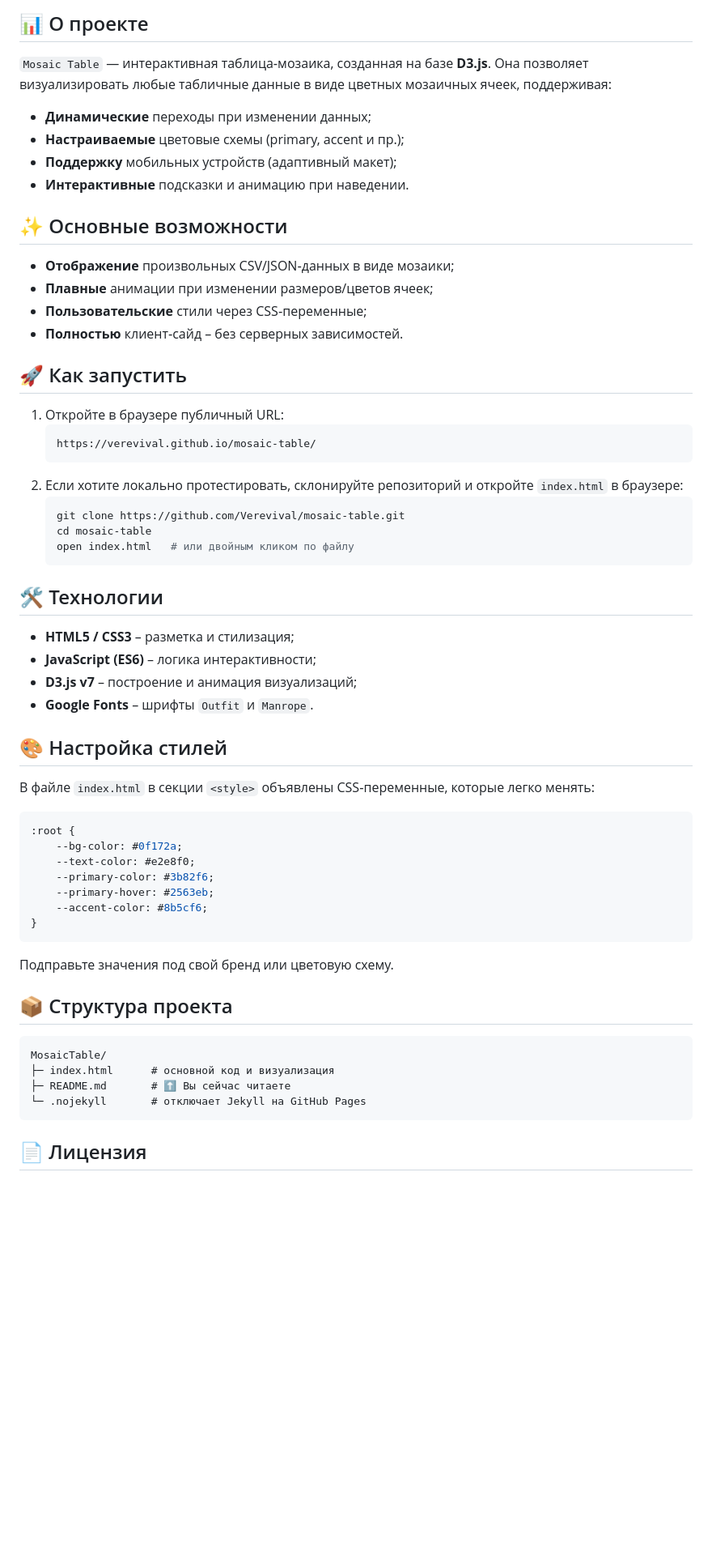
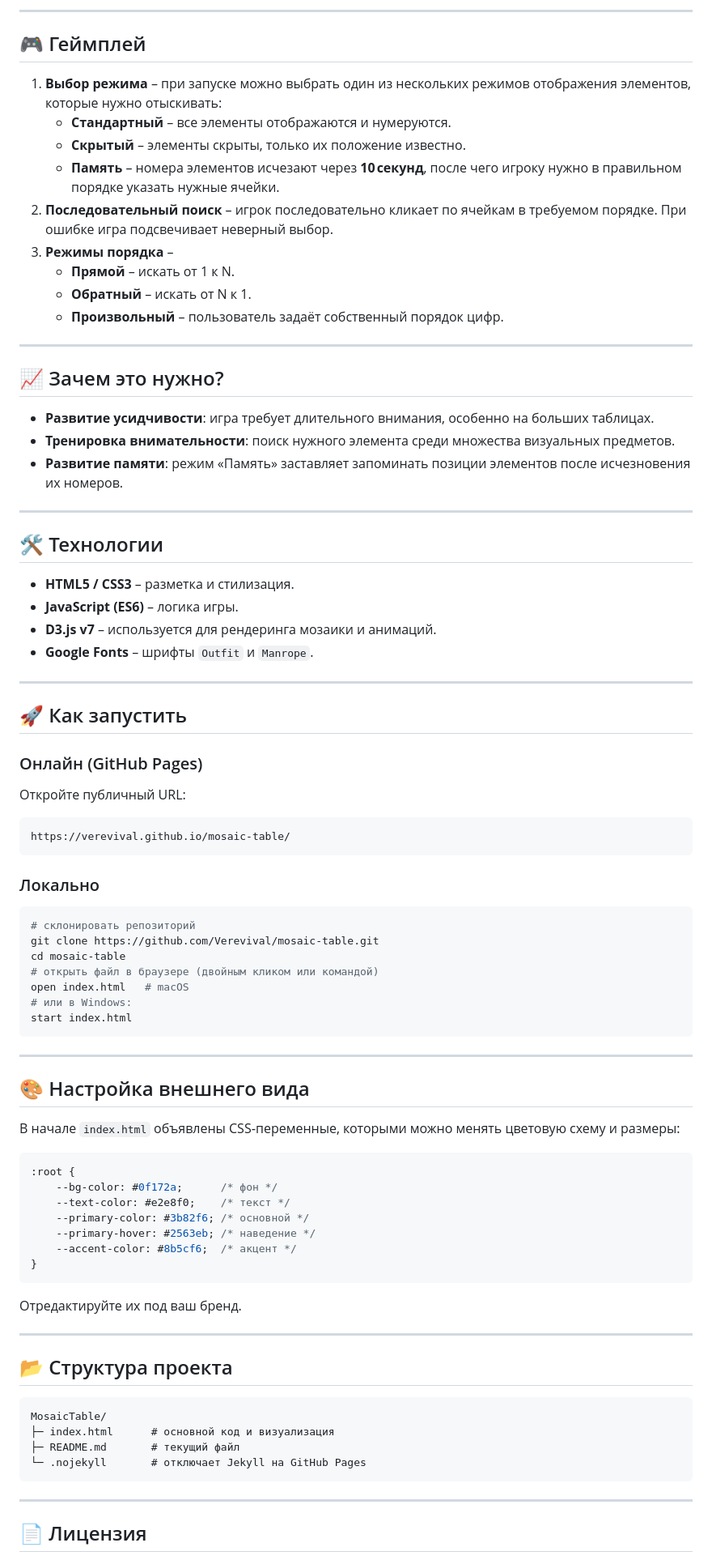
Before and after one commit to Verevival/mosaic-table, a Markdown page: README.md, the part around one of its changes. Shown at 81% size. GitHub-like rendering; blank space fills up the shorter version.

Commit message:
Rewrite README with game description and purpose

````diff
--- a/README.md
+++ b/README.md
@@ -4,55 +4,77 @@
 
-## 📊 О проекте
-`Mosaic Table` — интерактивная таблица‑мозаика, созданная на базе **D3.js**. Она позволяет визуализировать любые табличные данные в виде цветных мозаичных ячеек, поддерживая:
+---
 
-- **Динамические** переходы при изменении данных;
-- **Настраиваемые** цветовые схемы (primary, accent и пр.);
-- **Поддержку** мобильных устройств (адаптивный макет);
-- **Интерактивные** подсказки и анимацию при наведении.
+## 🎮 Геймплей
 
-## ✨ Основные возможности
-- **Отображение** произвольных CSV/JSON‑данных в виде мозаики;
-- **Плавные** анимации при изменении размеров/цветов ячеек;
-- **Пользовательские** стили через CSS‑переменные;
-- **Полностью** клиент‑сайд – без серверных зависимостей.
+1. **Выбор режима** – при запуске можно выбрать один из нескольких режимов отображения элементов, которые нужно отыскивать:
+   - **Стандартный** – все элементы отображаются и нумеруются.
+   - **Скрытый** – элементы скрыты, только их положение известно.
+   - **Память** – номера элементов исчезают через **10 секунд**, после чего игроку нужно в правильном порядке указать нужные ячейки.
+2. **Последовательный поиск** – игрок последовательно кликает по ячейкам в требуемом порядке. При ошибке игра подсвечивает неверный выбор.
+3. **Режимы порядка** –
+   - **Прямой** – искать от 1 к N.
+   - **Обратный** – искать от N к 1.
+   - **Произвольный** – пользователь задаёт собственный порядок цифр.
+
+---
+
+## 📈 Зачем это нужно?
+- **Развитие усидчивости**: игра требует длительного внимания, особенно на больших таблицах.
+- **Тренировка внимательности**: поиск нужного элемента среди множества визуальных предметов.
+- **Развитие памяти**: режим «Память» заставляет запоминать позиции элементов после исчезновения их номеров.
+
+---
+
+## 🛠 Технологии
+- **HTML5 / CSS3** – разметка и стилизация.
+- **JavaScript (ES6)** – логика игры.
+- **D3.js v7** – используется для рендеринга мозаики и анимаций.
+- **Google Fonts** – шрифты `Outfit` и `Manrope`.
+
+---
 
 ## 🚀 Как запустить
-1. Откройте в браузере публичный URL:
-   ```
-   https://verevival.github.io/mosaic-table/
-   ```
-2. Если хотите локально протестировать, склонируйте репозиторий и откройте `index.html` в браузере:
-   ```bash
-   git clone https://github.com/Verevival/mosaic-table.git
-   cd mosaic-table
-   open index.html   # или двойным кликом по файлу
-   ```
+### Онлайн (GitHub Pages)
+Откройте публичный URL:
+```
+https://verevival.github.io/mosaic-table/
+```
+### Локально
+```bash
+# склонировать репозиторий
+git clone https://github.com/Verevival/mosaic-table.git
+cd mosaic-table
+# открыть файл в браузере (двойным кликом или командой)
+open index.html   # macOS
+# или в Windows:
+start index.html
+```
 
-## 🛠 Технологии
-- **HTML5 / CSS3** – разметка и стилизация;
-- **JavaScript (ES6)** – логика интерактивности;
-- **D3.js v7** – построение и анимация визуализаций;
-- **Google Fonts** – шрифты `Outfit` и `Manrope`.
+---
 
-## 🎨 Настройка стилей
-В файле `index.html` в секции `<style>` объявлены CSS‑переменные, которые легко менять:
+## 🎨 Настройка внешнего вида
+В начале `index.html` объявлены CSS‑переменные, которыми можно менять цветовую схему и размеры:
 ```css
 :root {
-    --bg-color: #0f172a;
-    --text-color: #e2e8f0;
-    --primary-color: #3b82f6;
-    --primary-hover: #2563eb;
-    --accent-color: #8b5cf6;
+    --bg-color: #0f172a;      /* фон */
+    --text-color: #e2e8f0;    /* текст */
+    --primary-color: #3b82f6; /* основной */
+    --primary-hover: #2563eb; /* наведение */
+    --accent-color: #8b5cf6;  /* акцент */
 }
 ```
-Подправьте значения под свой бренд или цветовую схему.
+Отредактируйте их под ваш бренд.
 
-## 📦 Структура проекта
+---
+
+## 📂 Структура проекта
 ```
 MosaicTable/
 ├─ index.html      # основной код и визуализация
-├─ README.md       # ⬆️ Вы сейчас читаете
+├─ README.md       # текущий файл
 └─ .nojekyll       # отключает Jekyll на GitHub Pages
 ```
 
+---
+
 ## 📄 Лицензия
````
Also changed, not shown: other parts of README.md (+5 -4 lines).
